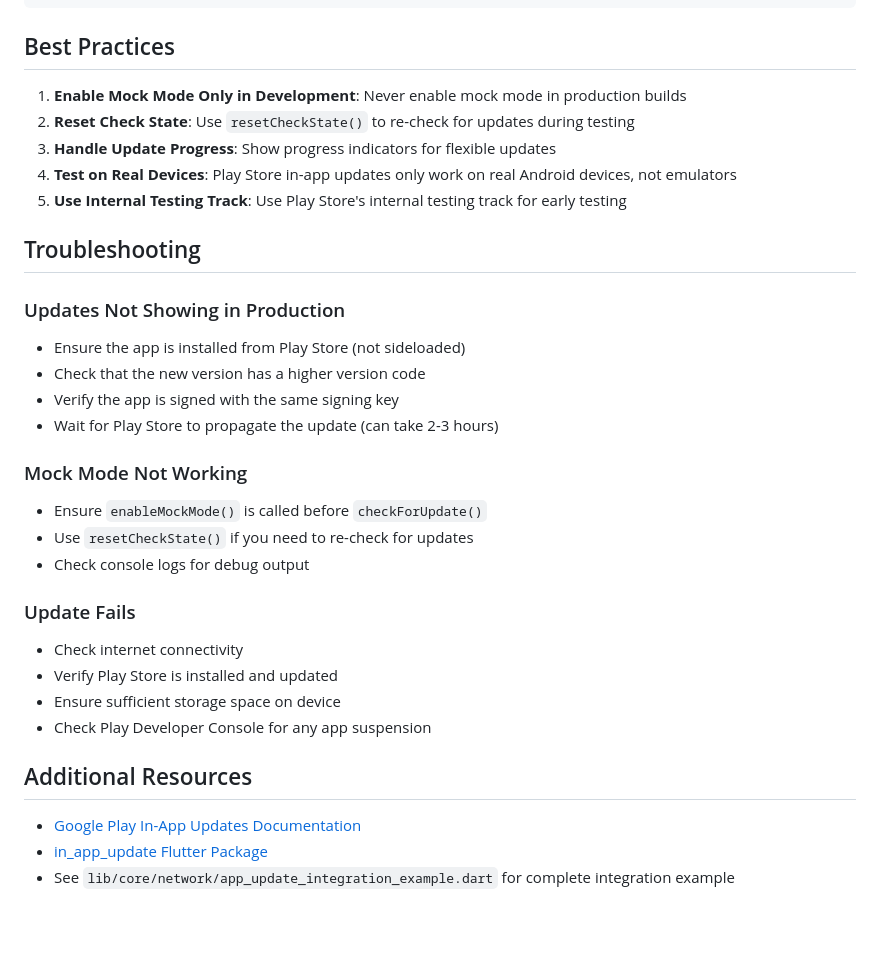
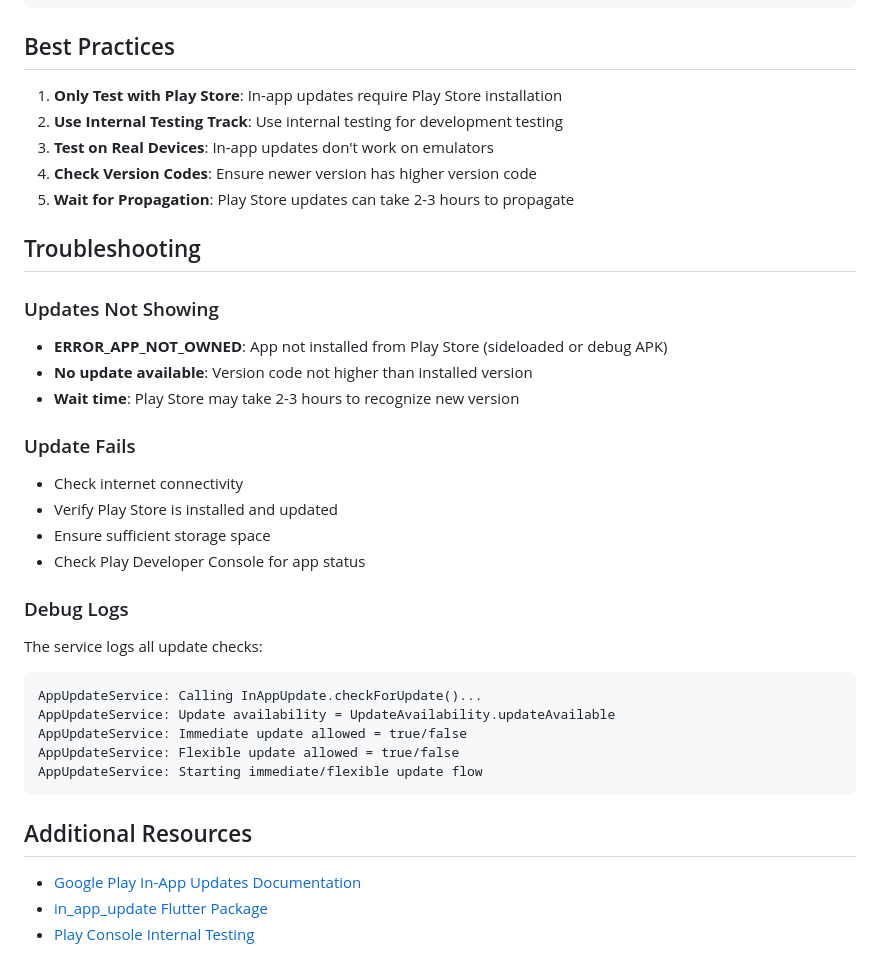
Before and after one commit to ongsho/bekalpo-app, a Markdown page: docs/IN_APP_UPDATE_TESTING.md, the part around one of its changes. Drawn GitHub-style; blank space fills up the shorter version.

````diff
--- a/docs/IN_APP_UPDATE_TESTING.md
+++ b/docs/IN_APP_UPDATE_TESTING.md
@@ -156,36 +117,41 @@ if (updateInfo != null) {
 
 ## Best Practices
 
-1. **Enable Mock Mode Only in Development**: Never enable mock mode in production builds
-2. **Reset Check State**: Use `resetCheckState()` to re-check for updates during testing
-3. **Handle Update Progress**: Show progress indicators for flexible updates
-4. **Test on Real Devices**: Play Store in-app updates only work on real Android devices, not emulators
-5. **Use Internal Testing Track**: Use Play Store's internal testing track for early testing
+1. **Only Test with Play Store**: In-app updates require Play Store installation
+2. **Use Internal Testing Track**: Use internal testing for development testing
+3. **Test on Real Devices**: In-app updates don't work on emulators
+4. **Check Version Codes**: Ensure newer version has higher version code
+5. **Wait for Propagation**: Play Store updates can take 2-3 hours to propagate
 
 ## Troubleshooting
 
-### Updates Not Showing in Production
+### Updates Not Showing
 
-- Ensure the app is installed from Play Store (not sideloaded)
-- Check that the new version has a higher version code
-- Verify the app is signed with the same signing key
-- Wait for Play Store to propagate the update (can take 2-3 hours)
-
-### Mock Mode Not Working
-
-- Ensure `enableMockMode()` is called before `checkForUpdate()`
-- Use `resetCheckState()` if you need to re-check for updates
-- Check console logs for debug output
+- **ERROR_APP_NOT_OWNED**: App not installed from Play Store (sideloaded or debug APK)
+- **No update available**: Version code not higher than installed version
+- **Wait time**: Play Store may take 2-3 hours to recognize new version
 
 ### Update Fails
 
 - Check internet connectivity
 - Verify Play Store is installed and updated
-- Ensure sufficient storage space on device
-- Check Play Developer Console for any app suspension
+- Ensure sufficient storage space
+- Check Play Developer Console for app status
+
+### Debug Logs
+
+The service logs all update checks:
+
+```
+AppUpdateService: Calling InAppUpdate.checkForUpdate()...
+AppUpdateService: Update availability = UpdateAvailability.updateAvailable
+AppUpdateService: Immediate update allowed = true/false
+AppUpdateService: Flexible update allowed = true/false
+AppUpdateService: Starting immediate/flexible update flow
+```
 
 ## Additional Resources
 
 - [Google Play In-App Updates Documentation](https://developer.android.com/guide/playcore/in-app-updates)
 - [in_app_update Flutter Package](https://pub.dev/packages/in_app_update)
-- See `lib/core/network/app_update_integration_example.dart` for complete integration example
+- [Play Console Internal Testing](https://support.google.com/googleplay/android-developer/answer/9303479)
````
Also changed, not shown: other parts of docs/IN_APP_UPDATE_TESTING.md (+57 -96 lines).
